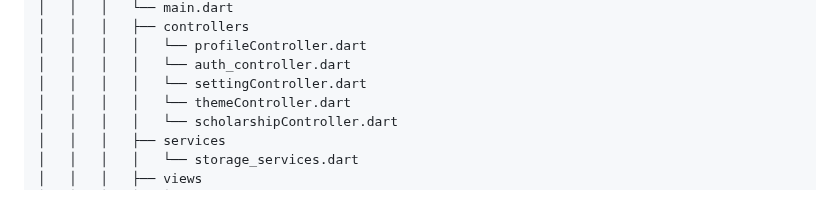
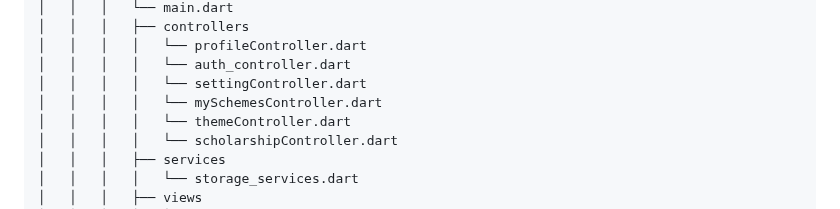
Before and after one commit to Mayank202004/JPSP, a Markdown page: FOLDER_STRUCTURE.md, the part around the change. GitHub-like rendering.

Commit message:
Update repo structure

```diff
--- a/FOLDER_STRUCTURE.md
+++ b/FOLDER_STRUCTURE.md
@@ -86,6 +86,7 @@
 │   │   │   │   └── profileController.dart
 │   │   │   │   └── auth_controller.dart
 │   │   │   │   └── settingController.dart
+│   │   │   │   └── mySchemesController.dart
 │   │   │   │   └── themeController.dart
 │   │   │   │   └── scholarshipController.dart
 │   │   │   ├── services
```
